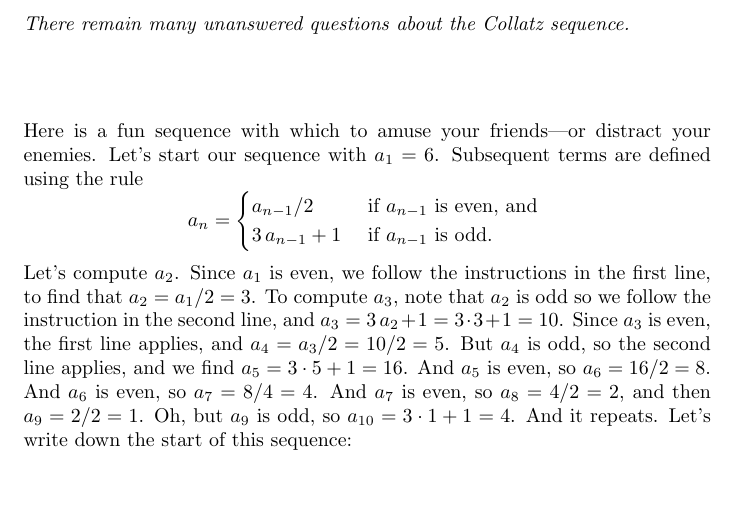
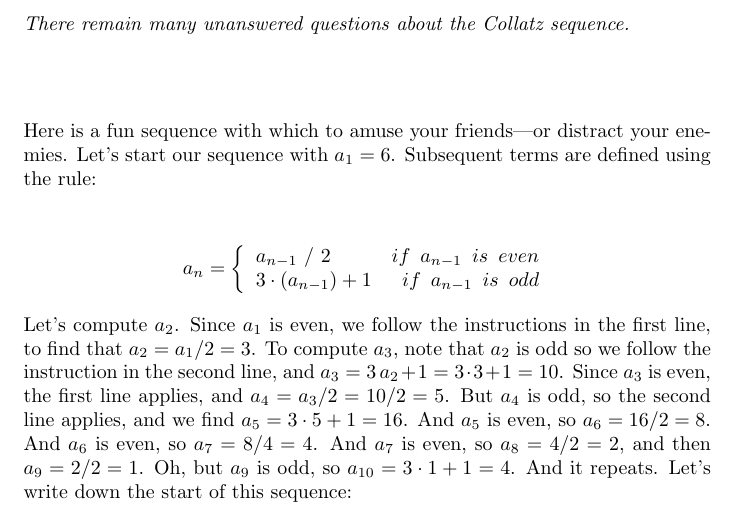
Before and after one commit to kisonecat/multivariable-calculus, a LaTeX problem sheet (sequences/examples/collatz.tex): part of page 1 of 2, cut so that both start at the same text, the shorter picture padded with empty space. Compiled offline with pdfLaTeX.

Commit message:
Fix Piecewise Sequence Display
This new code will correctly display your piecewise sequence.

```diff
--- a/sequences/examples/collatz.tex
+++ b/sequences/examples/collatz.tex
@@ -19,12 +19,17 @@
 
 Here is a fun sequence with which to amuse your friends---or distract
 your enemies.  Let's start our sequence with $a_1 = 6$.  Subsequent
-terms are defined using the rule
-$$
-a_n = \begin{cases} a_{n-1} / 2 & \mbox{ if $a_{n-1}$ is even, and } \\
-3 \, a_{n-1} + 1 & \mbox{ if $a_{n-1}$ is odd.}
-\end{cases}
-$$
+terms are defined using the rule: \\
+
+\begin{displaymath}
+a_n = \left\{
+  \begin{array}{lr}
+    a_{n-1}\ /\ 2 & if \enspace a_{n-1} \enspace is \enspace even\\
+    3 \cdot \left( a_{n-1} \right) + 1 & if \enspace a_{n-1} \enspace is \enspace odd\\
+  \end{array}
+\right.
+\end{displaymath}
+
 Let's compute $a_2$.  Since $a_1$ is even, we follow the instructions
 in the first line, to find that $a_2 = a_1/2 = 3$. To compute $a_3$,
 note that $a_2$ is odd so we follow the instruction in the second
```
